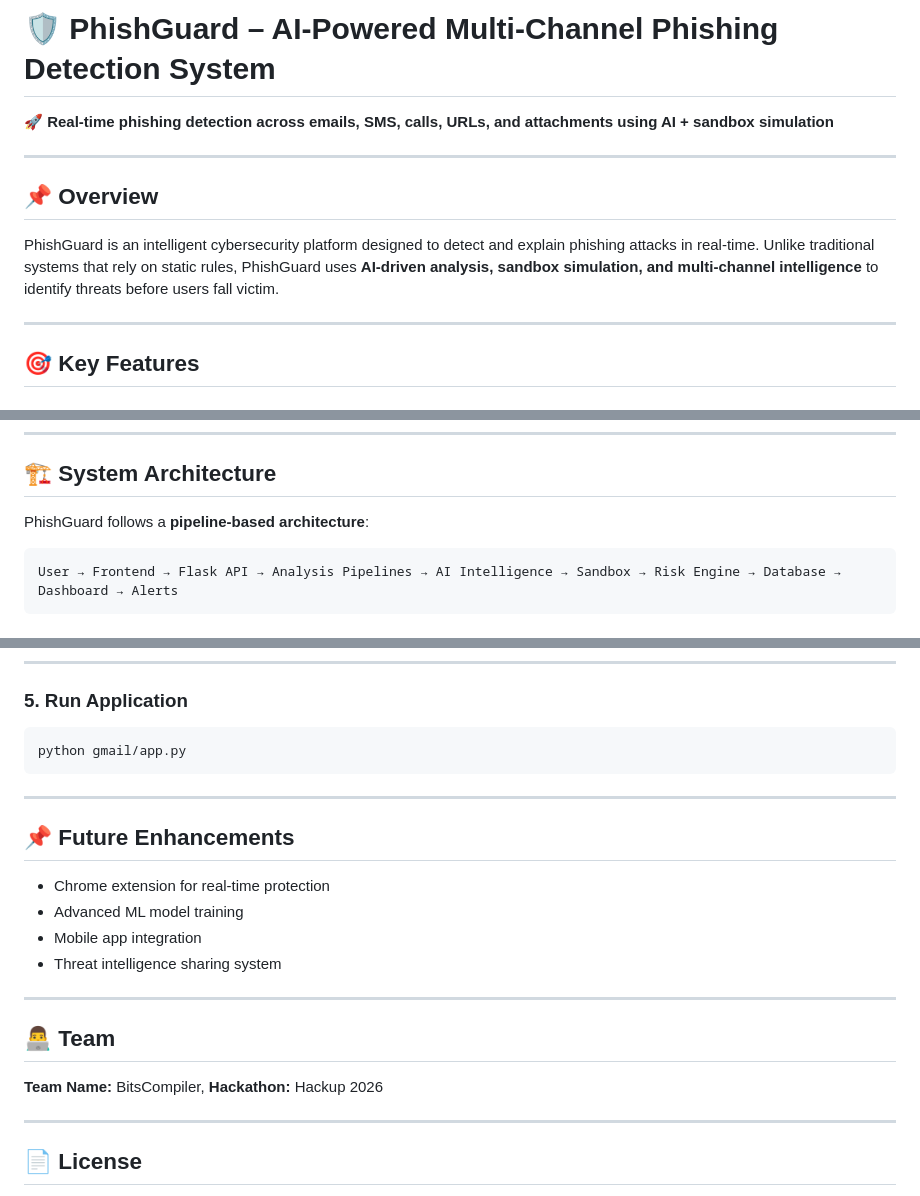
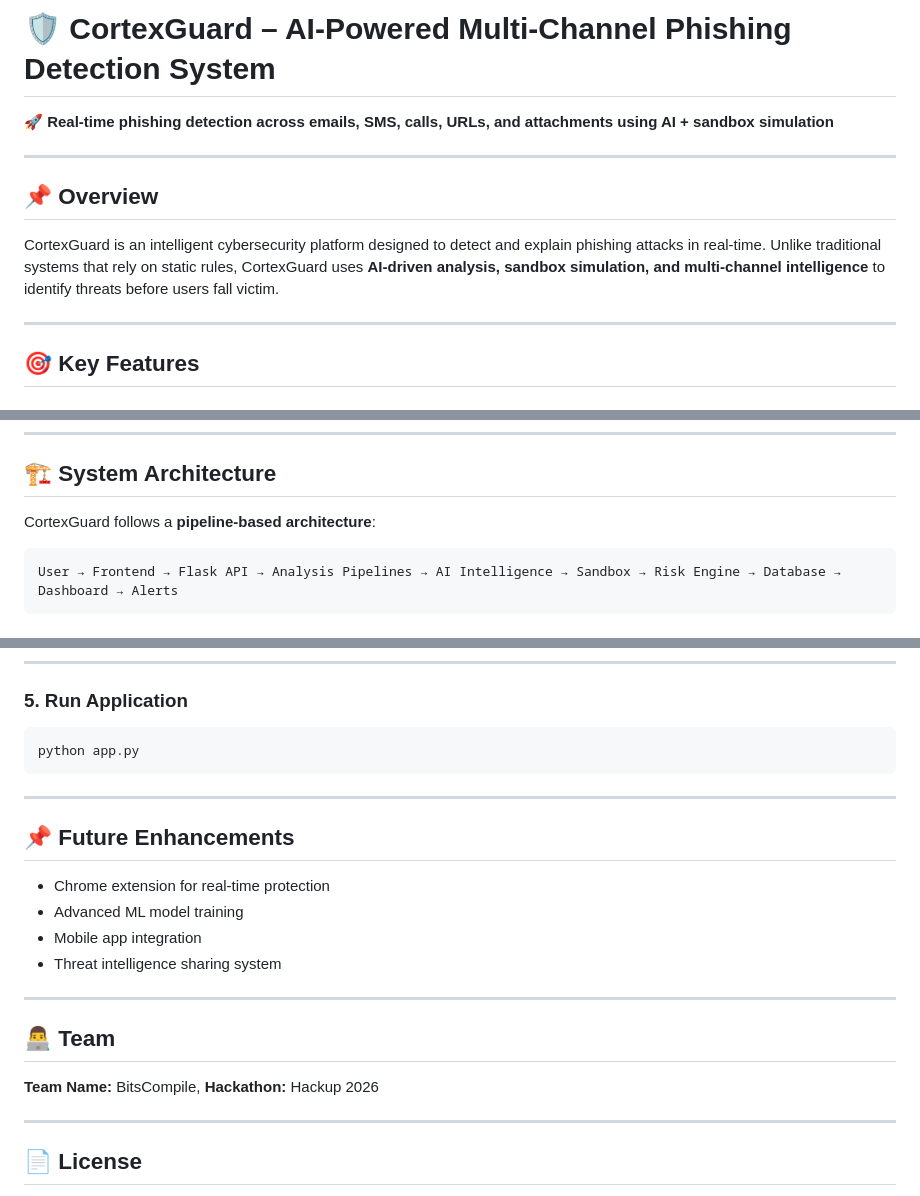
Before and after one commit to palak317/hackthecore_hackathon, a Markdown page: README.md, 3 parts joined by grey strips. GitHub-like rendering.

````diff
--- a/README.md
+++ b/README.md
@@ -1,4 +1,4 @@
-# 🛡️ PhishGuard – AI-Powered Multi-Channel Phishing Detection System
+# 🛡️ CortexGuard – AI-Powered Multi-Channel Phishing Detection System
 
 🚀 **Real-time phishing detection across emails, SMS, calls, URLs, and attachments using AI + sandbox simulation**
 
@@ -6,7 +6,7 @@
 
 ## 📌 Overview
 
-PhishGuard is an intelligent cybersecurity platform designed to detect and explain phishing attacks in real-time. Unlike traditional systems that rely on static rules, PhishGuard uses **AI-driven analysis, sandbox simulation, and multi-channel intelligence** to identify threats before users fall victim.
+CortexGuard is an intelligent cybersecurity platform designed to detect and explain phishing attacks in real-time. Unlike traditional systems that rely on static rules, CortexGuard uses **AI-driven analysis, sandbox simulation, and multi-channel intelligence** to identify threats before users fall victim.
 
 ---
 
@@ -77,7 +77,7 @@ PhishGuard is an intelligent cybersecurity platform designed to detect and expla
 
 ## 🏗️ System Architecture
 
-PhishGuard follows a **pipeline-based architecture**:
+CortexGuard follows a **pipeline-based architecture**:
 
 ```
 User → Frontend → Flask API → Analysis Pipelines → AI Intelligence → Sandbox → Risk Engine → Database → Dashboard → Alerts
@@ -198,7 +198,7 @@ pip install -r requirements.txt
 ### 5. Run Application
 
 ```
-python gmail/app.py
+python app.py
 ```
 
 ---
@@ -214,7 +214,7 @@ python gmail/app.py
 
 ## 👨‍💻 Team
 
-**Team Name:** BitsCompiler,
+**Team Name:** BitsCompile,
 **Hackathon:** Hackup 2026
 
 ---
````
